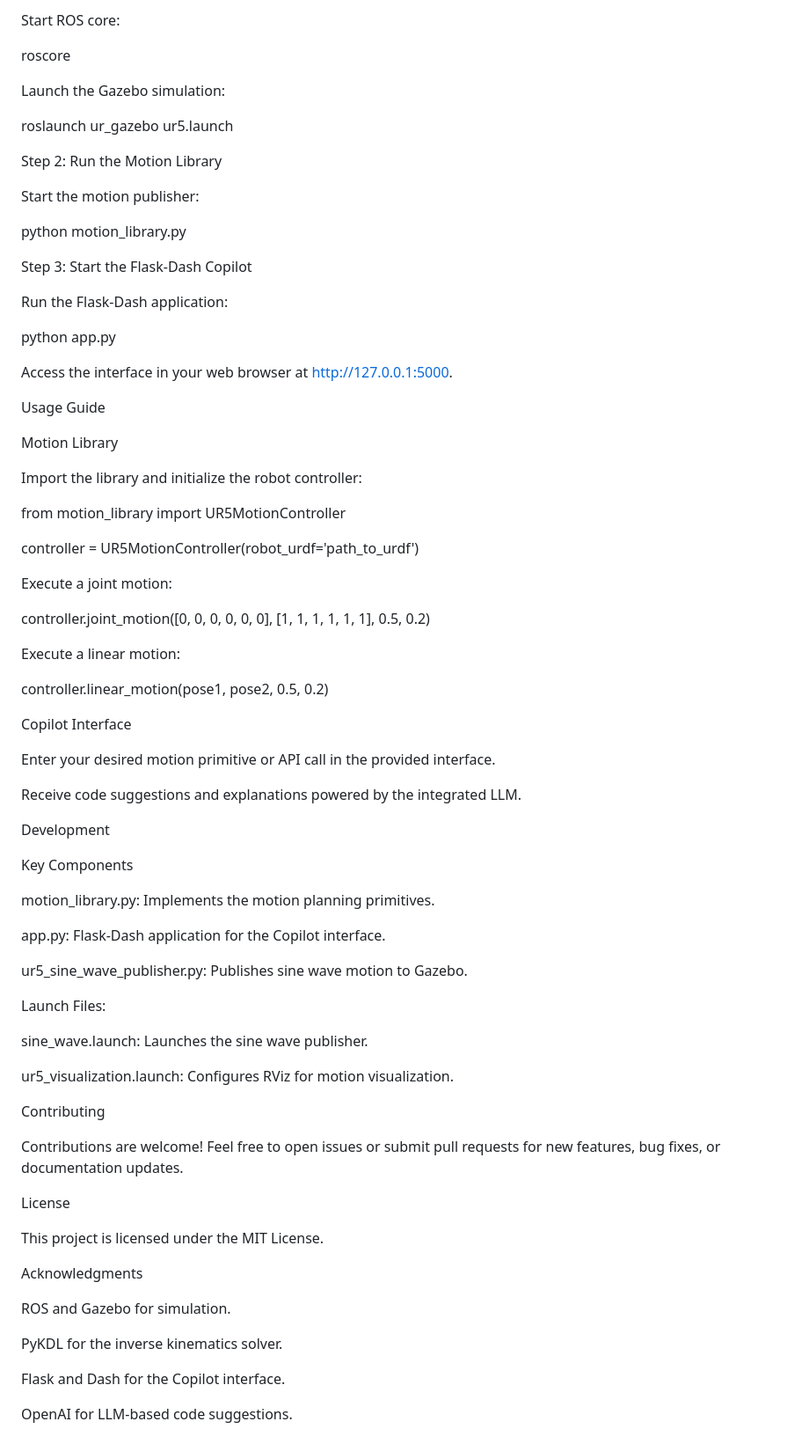
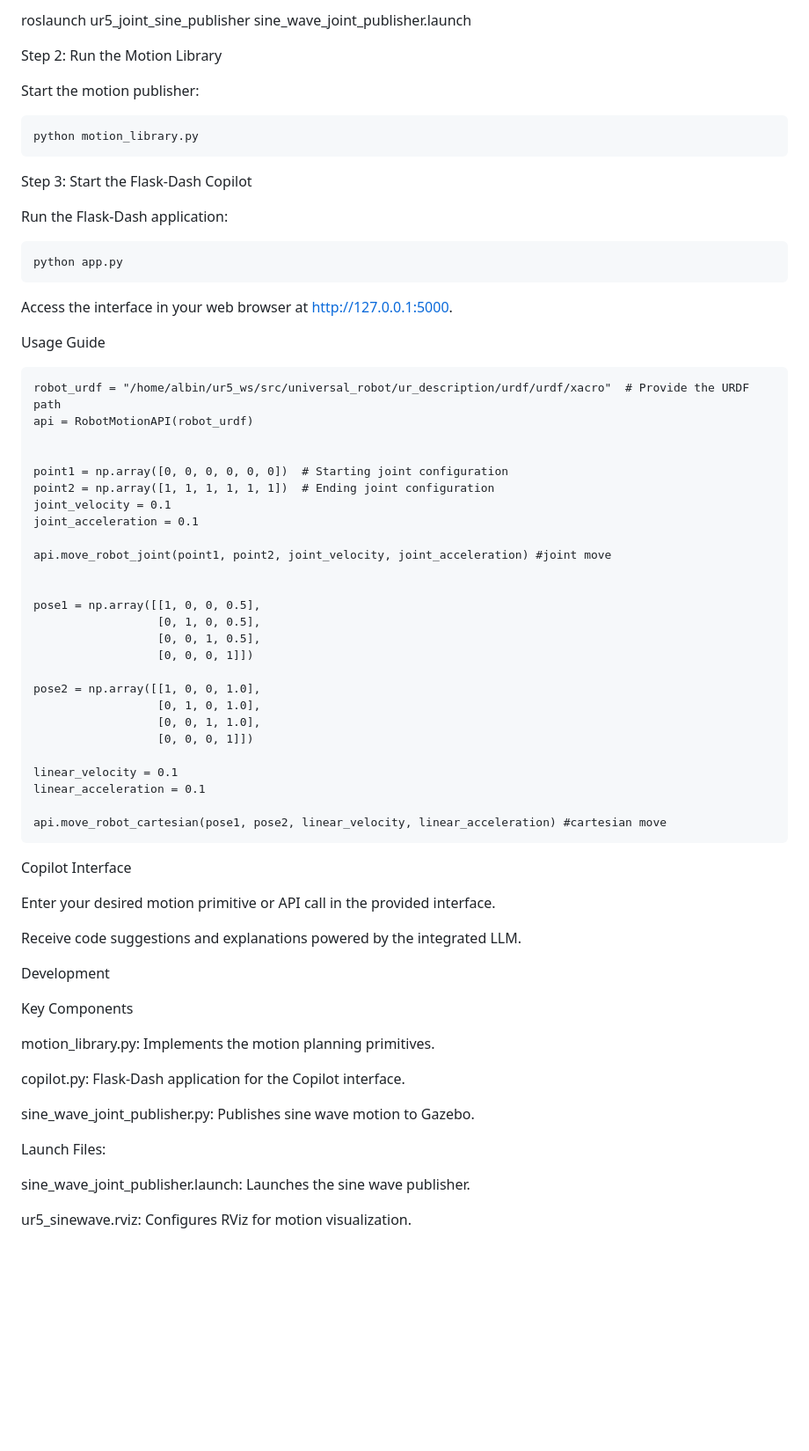
Before and after one commit to albingeorge7/Ros_ur5_simulation, a Markdown page: README.md, the part around the change printed below. Shown: that part at 88% size. Rendered like a GitHub page; blank space fills up the shorter version.

```diff
--- a/README.md
+++ b/README.md
@@ -89,45 +89,52 @@ Step 1: Launch ROS Core and Gazebo
 
-Start ROS core:
+  roslaunch ur5_joint_sine_publisher sine_wave_joint_publisher.launch
 
-roscore
 
-Launch the Gazebo simulation:
+  Step 2: Run the Motion Library
 
-roslaunch ur_gazebo ur5.launch
+  Start the motion publisher:
 
-Step 2: Run the Motion Library
+    python motion_library.py
 
-Start the motion publisher:
+  Step 3: Start the Flask-Dash Copilot
 
-python motion_library.py
+  Run the Flask-Dash application:
 
-Step 3: Start the Flask-Dash Copilot
-
-Run the Flask-Dash application:
-
-python app.py
+    python app.py
 
 Access the interface in your web browser at http://127.0.0.1:5000.
 
 Usage Guide
 
-Motion Library
 
-Import the library and initialize the robot controller:
+    robot_urdf = "/home/albin/ur5_ws/src/universal_robot/ur_description/urdf/urdf/xacro"  # Provide the URDF path
+    api = RobotMotionAPI(robot_urdf)
 
-from motion_library import UR5MotionController
 
-controller = UR5MotionController(robot_urdf='path_to_urdf')
+    point1 = np.array([0, 0, 0, 0, 0, 0])  # Starting joint configuration
+    point2 = np.array([1, 1, 1, 1, 1, 1])  # Ending joint configuration
+    joint_velocity = 0.1
+    joint_acceleration = 0.1
 
-Execute a joint motion:
+    api.move_robot_joint(point1, point2, joint_velocity, joint_acceleration) #joint move
 
-controller.joint_motion([0, 0, 0, 0, 0, 0], [1, 1, 1, 1, 1, 1], 0.5, 0.2)
 
-Execute a linear motion:
+    pose1 = np.array([[1, 0, 0, 0.5],
+                      [0, 1, 0, 0.5],
+                      [0, 0, 1, 0.5],
+                      [0, 0, 0, 1]])
 
-controller.linear_motion(pose1, pose2, 0.5, 0.2)
+    pose2 = np.array([[1, 0, 0, 1.0],
+                      [0, 1, 0, 1.0],
+                      [0, 0, 1, 1.0],
+                      [0, 0, 0, 1]])
 
-Copilot Interface
+    linear_velocity = 0.1
+    linear_acceleration = 0.1
+
+    api.move_robot_cartesian(pose1, pose2, linear_velocity, linear_acceleration) #cartesian move
+
+  Copilot Interface
 
 Enter your desired motion primitive or API call in the provided interface.
 
@@ -135,34 +142,16 @@ Receive code suggestions and explanations powered by the integrated LLM.
 
 Development
 
-Key Components
+  Key Components
 
-motion_library.py: Implements the motion planning primitives.
+  motion_library.py: Implements the motion planning primitives.
 
-app.py: Flask-Dash application for the Copilot interface.
+  copilot.py: Flask-Dash application for the Copilot interface.
 
-ur5_sine_wave_publisher.py: Publishes sine wave motion to Gazebo.
+  sine_wave_joint_publisher.py: Publishes sine wave motion to Gazebo.
 
-Launch Files:
+  Launch Files:
 
-sine_wave.launch: Launches the sine wave publisher.
+  sine_wave_joint_publisher.launch: Launches the sine wave publisher.
 
-ur5_visualization.launch: Configures RViz for motion visualization.
-
-Contributing
-
-Contributions are welcome! Feel free to open issues or submit pull requests for new features, bug fixes, or documentation updates.
-
-License
-
-This project is licensed under the MIT License.
-
-Acknowledgments
-
-ROS and Gazebo for simulation.
-
-PyKDL for the inverse kinematics solver.
-
-Flask and Dash for the Copilot interface.
-
-OpenAI for LLM-based code suggestions.
+  ur5_sinewave.rviz: Configures RViz for motion visualization.
```
Also changed, not shown: other parts of README.md (+41 -41 lines).
